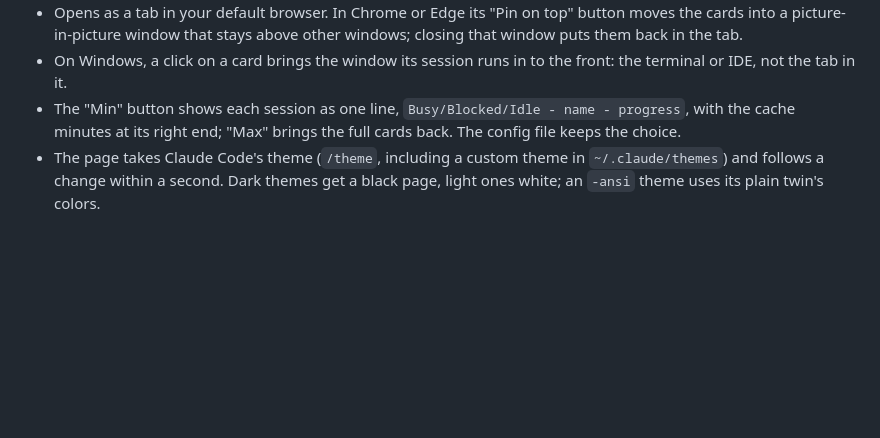
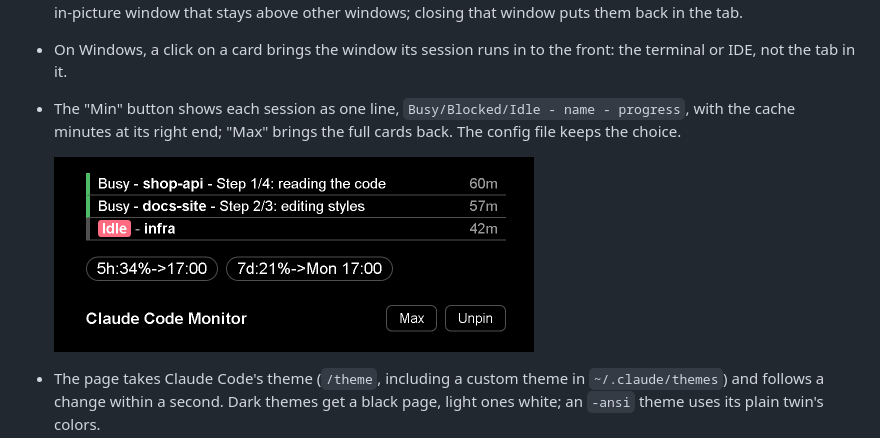
Before and after one commit to BenBellborn/claude-code-monitor, a Markdown page: README.md, the part around the change. GitHub-like rendering; pictures changed too: docs/demo-min.gif (added); blank space fills up the shorter version.

Commit message:
Show the pinned window in Min mode in a second README demo.
Co-Authored-By: Claude Opus 5.5 <noreply@anthropic.com>
Claude-Session: https://claude.ai/code/session_01TcSMUXMZgCrtJKzeG2PHxT

```diff
--- a/README.md
+++ b/README.md
@@ -41,6 +41,9 @@ window.
 - On Windows, a click on a card brings the window its session runs in to the front: the terminal or IDE, not the tab in it.
 - The "Min" button shows each session as one line, `Busy/Blocked/Idle - name - progress`, with the cache minutes at its right end;
   "Max" brings the full cards back. The config file keeps the choice.
+
+  <img src="docs/demo-min.gif" width="480" alt="The pinned window in Min mode: one line per session with its cache minutes, the usage pills, and the title row with the Max and Unpin buttons">
+
 - The page takes Claude Code's theme (`/theme`, including a custom theme in `~/.claude/themes`) and follows a change within a
   second. Dark themes get a black page, light ones white; an `-ansi` theme uses its plain twin's colors.
 - `~/.claude/ccm/config.json` holds your own colors over the theme's (`colors`) and the last mode (`window`: `min`, and the pinned
```
